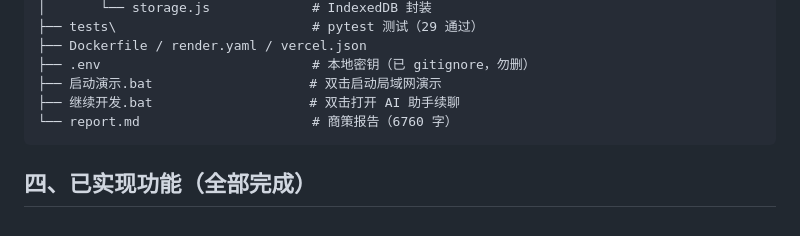
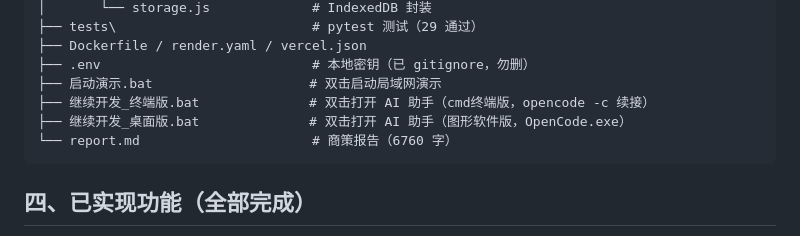
Before and after one commit to JackMA-SYSU/cfa-compliance-assistant, a Markdown page: AGENTS.md, the part around the change. Drawn GitHub-style.

Commit message:
docs: 记忆文档更新两个继续开发脚本说明

````diff
--- a/AGENTS.md
+++ b/AGENTS.md
@@ -70,7 +70,8 @@ D:\cfa-compliance-assistant\
 ├── Dockerfile / render.yaml / vercel.json
 ├── .env                           # 本地密钥（已 gitignore，勿删）
 ├── 启动演示.bat                    # 双击启动局域网演示
-├── 继续开发.bat                    # 双击打开 AI 助手续聊
+├── 继续开发_终端版.bat              # 双击打开 AI 助手（cmd终端版，opencode -c 续接）
+├── 继续开发_桌面版.bat              # 双击打开 AI 助手（图形软件版，OpenCode.exe）
 └── report.md                      # 商策报告（6760 字）
 ```
 
````
